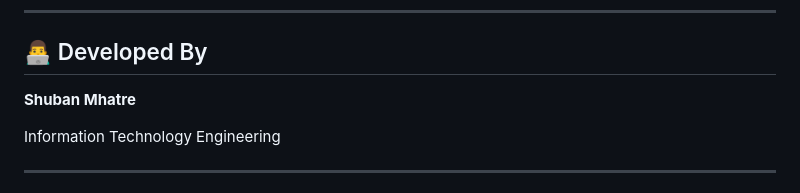
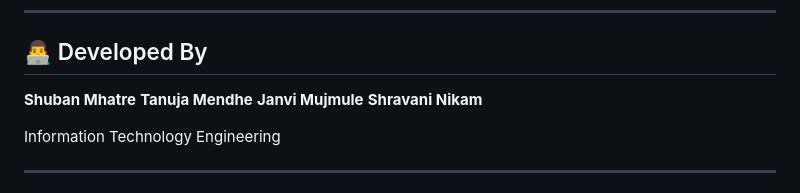
Before and after one commit to mhatreshuban/PlantVision, a Markdown page: README.md, the part around the change. Drawn GitHub-style.

Commit message:
Update contributors section in README.md
Name changed

```diff
--- a/README.md
+++ b/README.md
@@ -241,7 +241,7 @@ Therefore, PlantVision should be treated as an **AI-based preliminary screening
 
 ## 👨‍💻 Developed By
 
-**Shuban Mhatre**
+**Shuban Mhatre** **Tanuja Mendhe** **Janvi Mujmule** **Shravani Nikam**
 
 Information Technology Engineering
 
```
